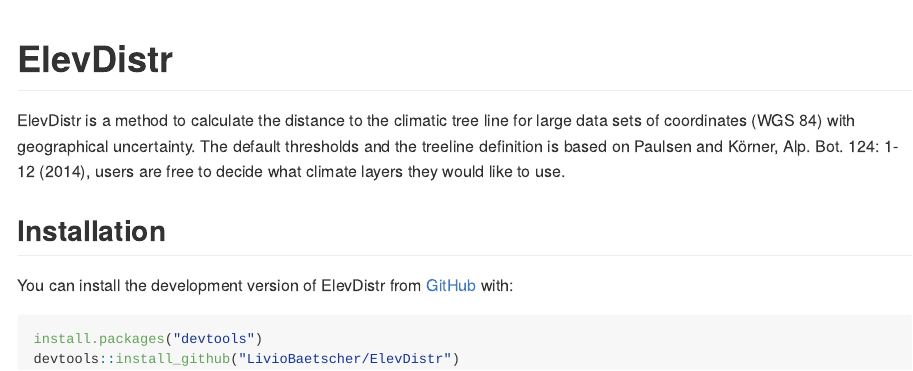
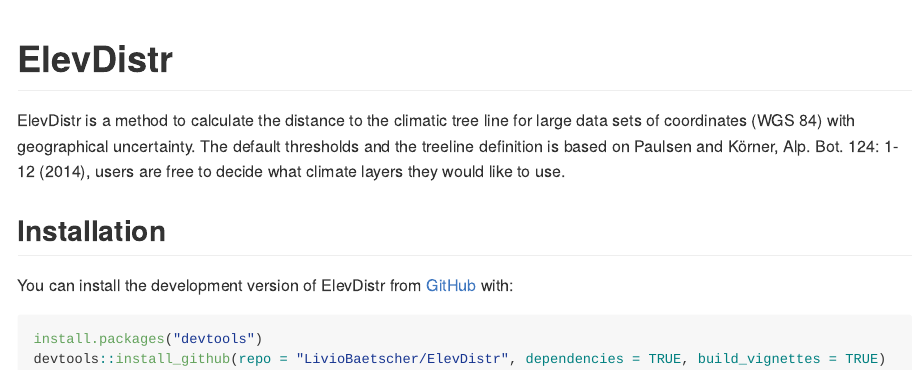
Before and after one commit to LivioBaetscher/ElevDistr, an R Markdown document (README.Rmd): the page in a window 1100 px wide, from its top. Rendered offline with R 4.5, knitr and Pandoc, with nearby package versions.

Commit message:
Update README.Rmd

````diff
--- a/README.Rmd
+++ b/README.Rmd
@@ -27,5 +27,5 @@
 
 ``` r
 install.packages("devtools")
-devtools::install_github("LivioBaetscher/ElevDistr")
+devtools::install_github(repo = "LivioBaetscher/ElevDistr", dependencies = TRUE, build_vignettes = TRUE)
 ```
````
